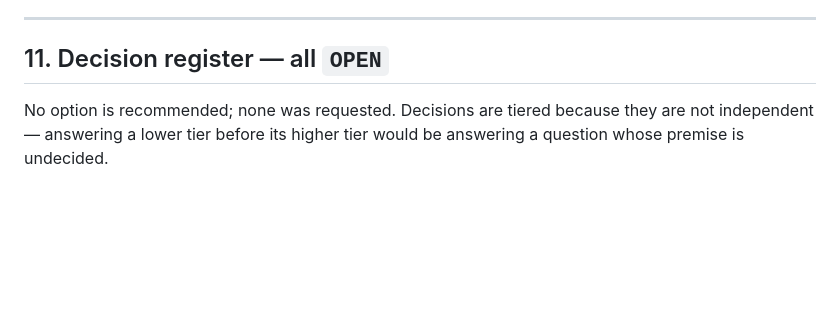
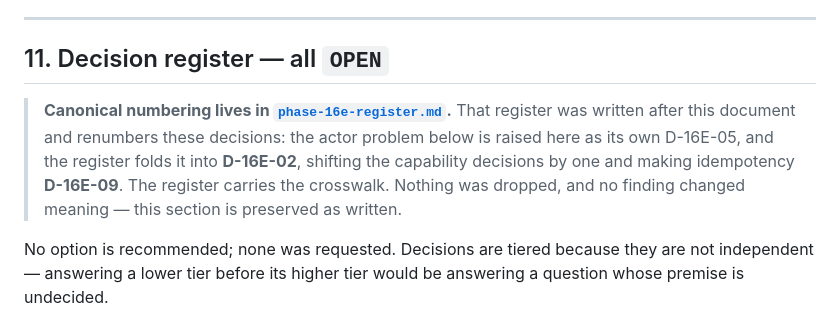
Before and after one commit to munaxa/munaxa-work, a Markdown page: docs/verification/phase-16e-plan.md, the part around the change. Drawn GitHub-style; blank space fills up the shorter version.

```diff
--- a/docs/verification/phase-16e-plan.md
+++ b/docs/verification/phase-16e-plan.md
@@ -247,6 +247,12 @@ its own, before implementation.** None is proposed here.
 
 ## 11. Decision register — all `OPEN`
 
+> **Canonical numbering lives in [`phase-16e-register.md`](phase-16e-register.md).** That register
+> was written after this document and renumbers these decisions: the actor problem below is raised
+> here as its own D-16E-05, and the register folds it into **D-16E-02**, shifting the capability
+> decisions by one and making idempotency **D-16E-09**. The register carries the crosswalk. Nothing
+> was dropped, and no finding changed meaning — this section is preserved as written.
+
 No option is recommended; none was requested. Decisions are tiered because they are not independent —
 answering a lower tier before its higher tier would be answering a question whose premise is undecided.
 
```
Also changed, not shown: docs/verification/phase-16e-register.md (added, +199 -0 lines).
